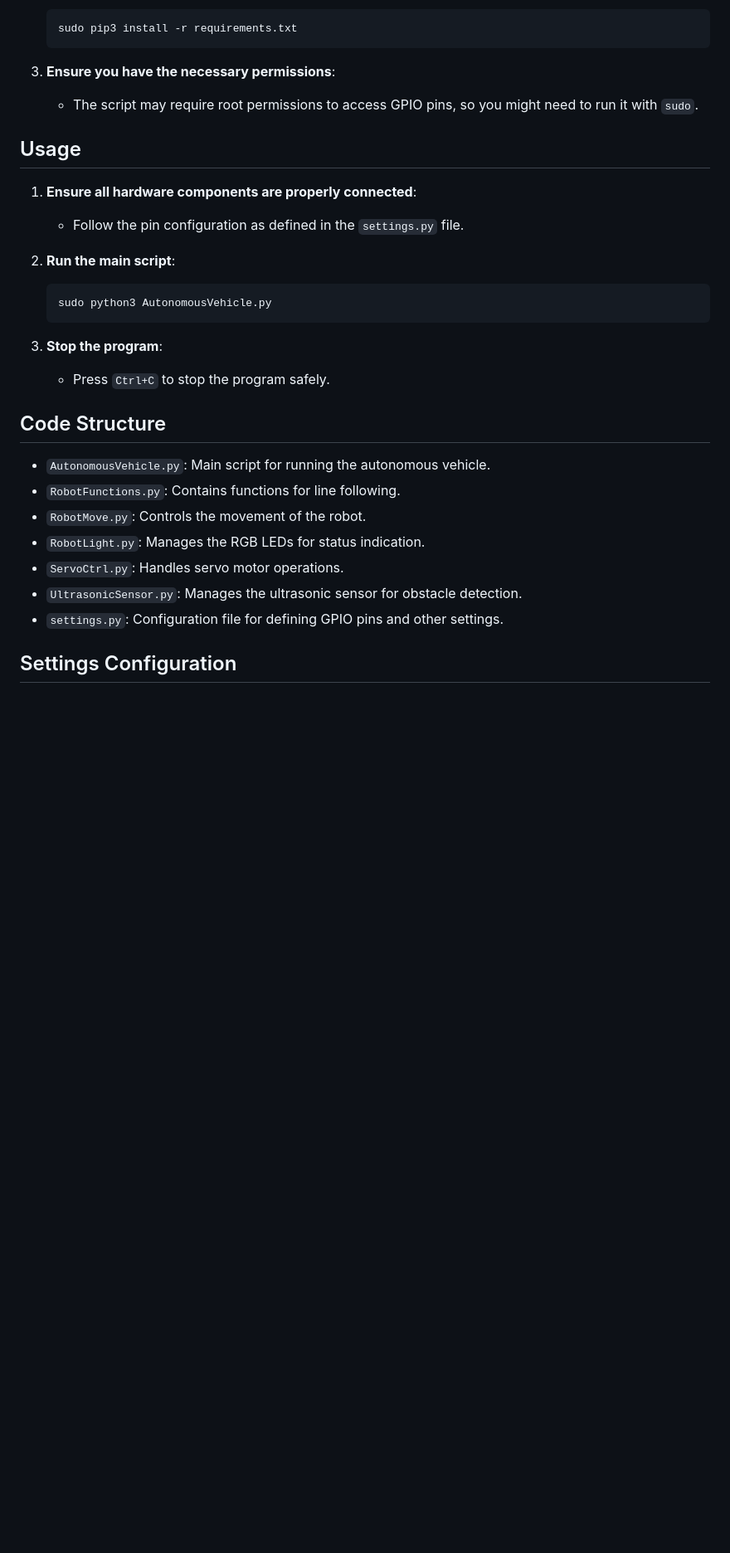
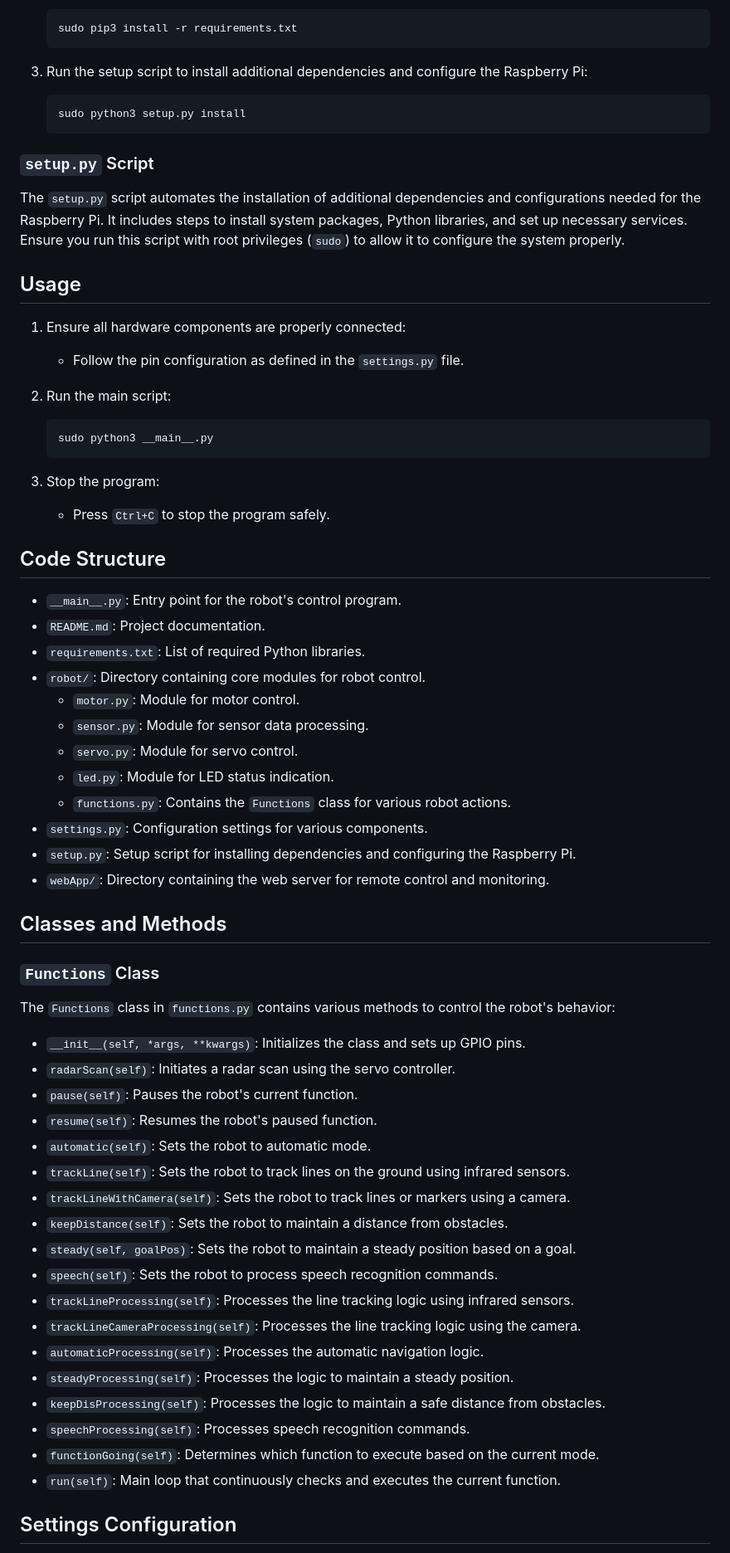
Before and after one commit to bsharabi/CarSmartAI, a Markdown page: README.md, the part around the change printed below. Shown: that part at 83% size. GitHub-like rendering; blank space fills up the shorter version.

````diff
--- a/README.md
+++ b/README.md
@@ -57,28 +59,63 @@ The autonomous robot vehicle is designed to demonstrate the capabilities of mode
     sudo pip3 install -r requirements.txt
     ```
 
-3. **Ensure you have the necessary permissions**:
-    - The script may require root permissions to access GPIO pins, so you might need to run it with `sudo`.
+3. Run the setup script to install additional dependencies and configure the Raspberry Pi:
+    ```bash
+    sudo python3 setup.py install
+    ```
+
+### `setup.py` Script
+The `setup.py` script automates the installation of additional dependencies and configurations needed for the Raspberry Pi. It includes steps to install system packages, Python libraries, and set up necessary services. Ensure you run this script with root privileges (`sudo`) to allow it to configure the system properly.
 
 ## Usage
-1. **Ensure all hardware components are properly connected**:
+1. Ensure all hardware components are properly connected:
     - Follow the pin configuration as defined in the `settings.py` file.
 
-2. **Run the main script**:
+2. Run the main script:
     ```bash
-    sudo python3 AutonomousVehicle.py
+    sudo python3 __main__.py
     ```
 
-3. **Stop the program**:
+3. Stop the program:
     - Press `Ctrl+C` to stop the program safely.
 
 ## Code Structure
-- `AutonomousVehicle.py`: Main script for running the autonomous vehicle.
-- `RobotFunctions.py`: Contains functions for line following.
-- `RobotMove.py`: Controls the movement of the robot.
-- `RobotLight.py`: Manages the RGB LEDs for status indication.
-- `ServoCtrl.py`: Handles servo motor operations.
-- `UltrasonicSensor.py`: Manages the ultrasonic sensor for obstacle detection.
-- `settings.py`: Configuration file for defining GPIO pins and other settings.
+- `__main__.py`: Entry point for the robot's control program.
+- `README.md`: Project documentation.
+- `requirements.txt`: List of required Python libraries.
+- `robot/`: Directory containing core modules for robot control.
+  - `motor.py`: Module for motor control.
+  - `sensor.py`: Module for sensor data processing.
+  - `servo.py`: Module for servo control.
+  - `led.py`: Module for LED status indication.
+  - `functions.py`: Contains the `Functions` class for various robot actions.
+- `settings.py`: Configuration settings for various components.
+- `setup.py`: Setup script for installing dependencies and configuring the Raspberry Pi.
+- `webApp/`: Directory containing the web server for remote control and monitoring.
+
+## Classes and Methods
+
+### `Functions` Class
+The `Functions` class in `functions.py` contains various methods to control the robot's behavior:
+
+- `__init__(self, *args, **kwargs)`: Initializes the class and sets up GPIO pins.
+- `radarScan(self)`: Initiates a radar scan using the servo controller.
+- `pause(self)`: Pauses the robot's current function.
+- `resume(self)`: Resumes the robot's paused function.
+- `automatic(self)`: Sets the robot to automatic mode.
+- `trackLine(self)`: Sets the robot to track lines on the ground using infrared sensors.
+- `trackLineWithCamera(self)`: Sets the robot to track lines or markers using a camera.
+- `keepDistance(self)`: Sets the robot to maintain a distance from obstacles.
+- `steady(self, goalPos)`: Sets the robot to maintain a steady position based on a goal.
+- `speech(self)`: Sets the robot to process speech recognition commands.
+- `trackLineProcessing(self)`: Processes the line tracking logic using infrared sensors.
+- `trackLineCameraProcessing(self)`: Processes the line tracking logic using the camera.
+- `automaticProcessing(self)`: Processes the automatic navigation logic.
+- `steadyProcessing(self)`: Processes the logic to maintain a steady position.
+- `keepDisProcessing(self)`: Processes the logic to maintain a safe distance from obstacles.
+- `speechProcessing(self)`: Processes speech recognition commands.
+- `functionGoing(self)`: Determines which function to execute based on the current mode.
+- `run(self)`: Main loop that continuously checks and executes the current function.
+
 
 ## Settings Configuration
````
Also changed, not shown: other parts of README.md (+16 -28 lines).
